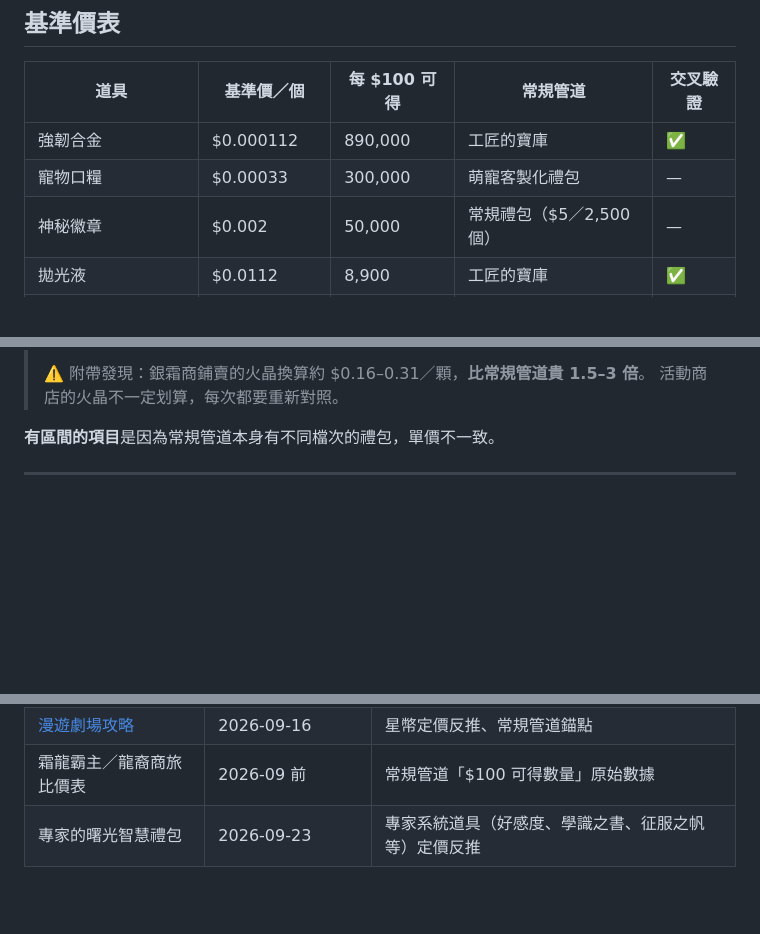
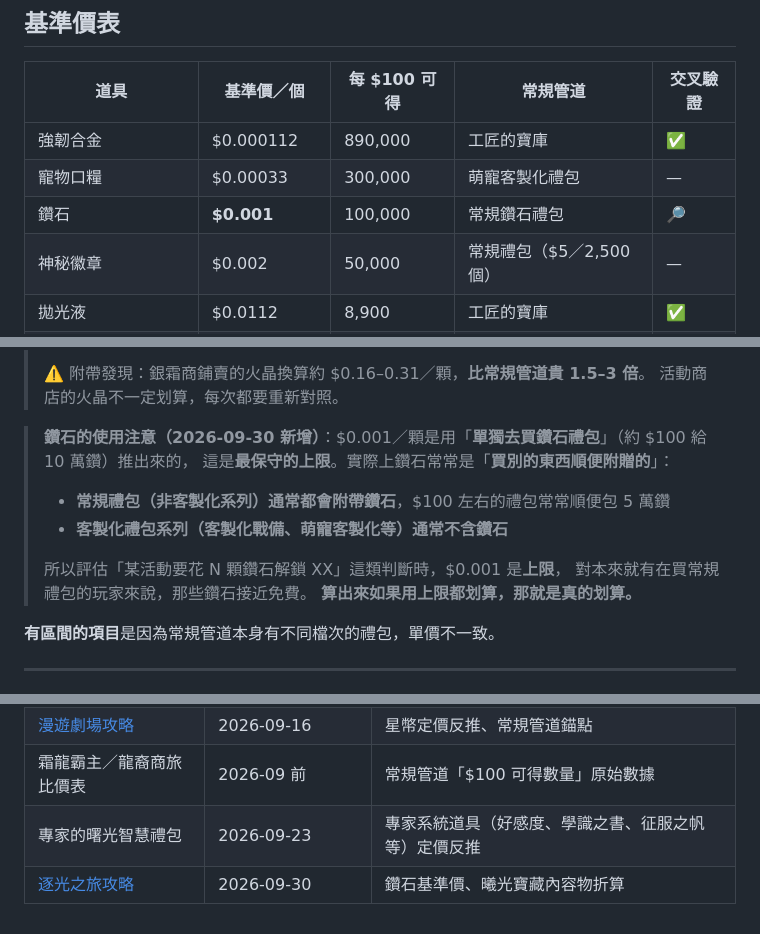
Before and after one commit to nakahikari-oss/wos, a Markdown page: PRICING.md, 3 parts joined by grey strips. Drawn GitHub-style; blank space fills up the shorter version.

Commit message:
PRICING：新增鑽石基準價 $0.001/顆
- 錨定常規鑽石禮包（約 $100 給 10 萬鑽），標記為直接觀測 🔎
- 補上使用注意：此價為上限，常規禮包（非客製化系列）多半附贈鑽石，
  客製化系列則不含；評估鑽石解鎖類判斷時用上限即可
- 資料來源表補上逐光之旅攻略

Co-Authored-By: Claude Opus 4.8 (1M context) <noreply@anthropic.com>

```diff
--- a/PRICING.md
+++ b/PRICING.md
@@ -44,6 +44,7 @@
 |---|---|---|---|---|
 | 強韌合金 | $0.000112 | 890,000 | 工匠的寶庫 | ✅ |
 | 寵物口糧 | $0.00033 | 300,000 | 萌寵客製化禮包 | — |
+| 鑽石 | **$0.001** | 100,000 | 常規鑽石禮包 | 🔎 |
 | 神秘徽章 | $0.002 | 50,000 | 常規禮包（$5／2,500 個）| — |
 | 拋光液 | $0.0112 | 8,900 | 工匠的寶庫 | ✅ |
 | 設計圖紙 | $0.056 | 1,780 | 工匠的寶庫 | ✅ |
@@ -78,6 +79,16 @@
 >
 > ⚠️ 附帶發現：銀霜商鋪賣的火晶換算約 $0.16–0.31／顆，**比常規管道貴 1.5–3 倍**。
 > 活動商店的火晶不一定划算，每次都要重新對照。
+
+> **鑽石的使用注意（2026-09-30 新增）**：$0.001／顆是用「**單獨去買鑽石禮包**」（約 $100 給 10 萬鑽）推出來的，
+> 這是**最保守的上限**。實際上鑽石常常是「**買別的東西順便附贈的**」：
+>
+> - **常規禮包（非客製化系列）通常都會附帶鑽石**，$100 左右的禮包常常順便包 5 萬鑽
+> - **客製化禮包系列（客製化戰備、萌寵客製化等）通常不含鑽石**
+>
+> 所以評估「某活動要花 N 顆鑽石解鎖 XX」這類判斷時，$0.001 是**上限**，
+> 對本來就有在買常規禮包的玩家來說，那些鑽石接近免費。
+> **算出來如果用上限都划算，那就是真的划算。**
 
 **有區間的項目**是因為常規管道本身有不同檔次的禮包，單價不一致。
 
@@ -178,3 +189,4 @@
 | [漫遊劇場攻略](articles/wandering-theater.html) | 2026-09-16 | 星幣定價反推、常規管道錨點 |
 | 霜龍霸主／龍裔商旅比價表 | 2026-09 前 | 常規管道「$100 可得數量」原始數據 |
 | 專家的曙光智慧禮包 | 2026-09-23 | 專家系統道具（好感度、學識之書、征服之帆等）定價反推 |
+| [逐光之旅攻略](articles/light-chasing-journey.html) | 2026-09-30 | 鑽石基準價、曦光寶藏內容物折算 |
```
